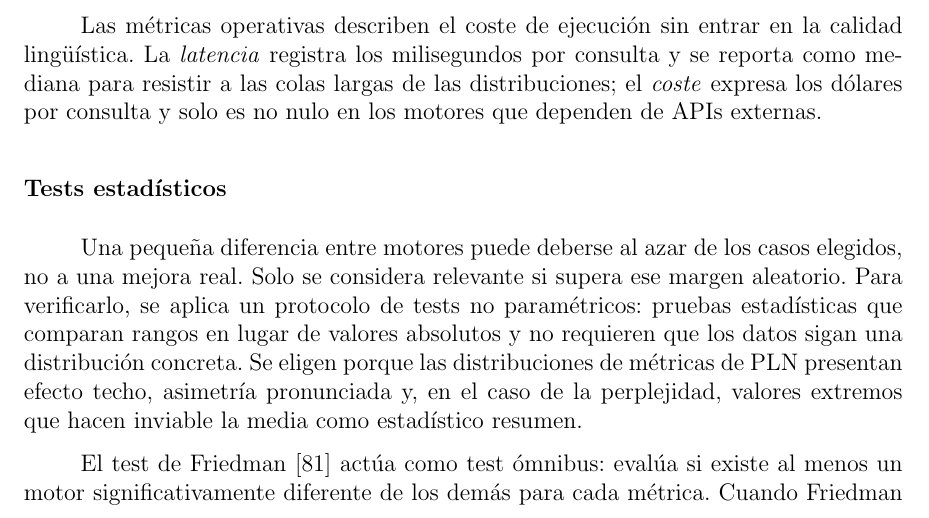
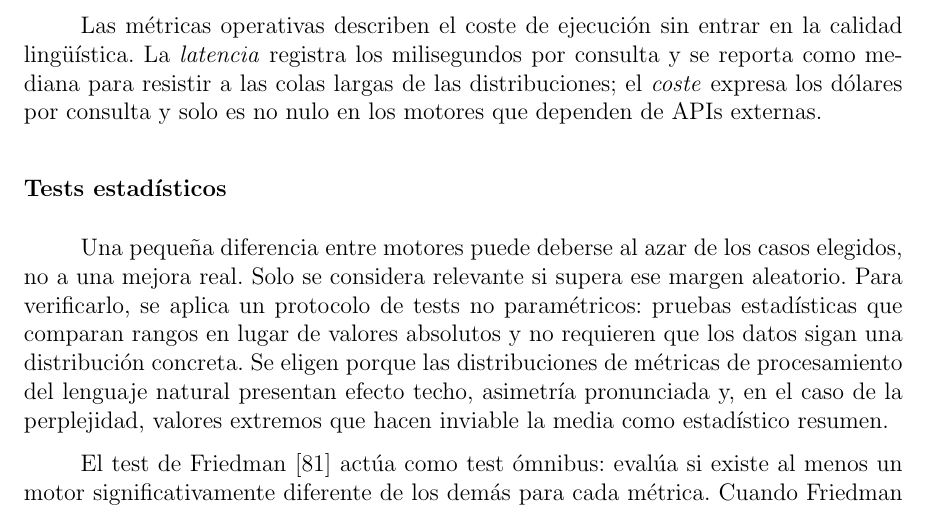
Before and after one commit to Lagaress/tfg-memory, a LaTeX document (main.tex, which reads sections/development/evaluacion-comparativa.tex): part of page 60 of 127, cut so that both start at the same text. Compiled offline with pdfLaTeX.

Commit message:
Spell out "procesamiento del lenguaje natural" instead of "PLN"
The acronym was only used once in the body of the document; the full
form is clearer and avoids introducing a dead acronym.

Co-Authored-By: Claude Opus 4.7 <noreply@anthropic.com>

```diff
--- a/sections/development/evaluacion-comparativa.tex
+++ b/sections/development/evaluacion-comparativa.tex
@@ -139,7 +139,7 @@ Las métricas operativas describen el coste de ejecución sin entrar en la calid
 \subsubsection{Tests estadísticos}
 \label{sec:eval-tests}
 
-Una pequeña diferencia entre motores puede deberse al azar de los casos elegidos, no a una mejora real. Solo se considera relevante si supera ese margen aleatorio. Para verificarlo, se aplica un protocolo de tests no paramétricos: pruebas estadísticas que comparan rangos en lugar de valores absolutos y no requieren que los datos sigan una distribución concreta. Se eligen porque las distribuciones de métricas de PLN presentan efecto techo, asimetría pronunciada y, en el caso de la perplejidad, valores extremos que hacen inviable la media como estadístico resumen.
+Una pequeña diferencia entre motores puede deberse al azar de los casos elegidos, no a una mejora real. Solo se considera relevante si supera ese margen aleatorio. Para verificarlo, se aplica un protocolo de tests no paramétricos: pruebas estadísticas que comparan rangos en lugar de valores absolutos y no requieren que los datos sigan una distribución concreta. Se eligen porque las distribuciones de métricas de procesamiento del lenguaje natural presentan efecto techo, asimetría pronunciada y, en el caso de la perplejidad, valores extremos que hacen inviable la media como estadístico resumen.
 
 El test de Friedman~\cite{friedman1937use} actúa como test ómnibus: evalúa si existe al menos un motor significativamente diferente de los demás para cada métrica. Cuando Friedman rechaza la hipótesis nula, se procede a comparaciones por pares con el test de Wilcoxon \textit{signed-rank}~\cite{wilcoxon1945individual}, que compara dos muestras relacionadas (los mismos 164 casos evaluados por dos motores diferentes).
 
```
